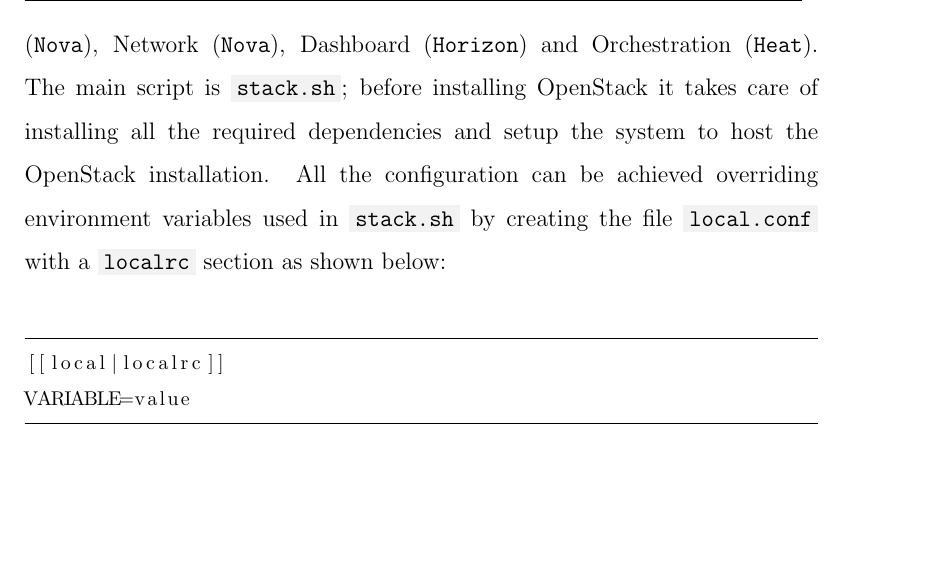
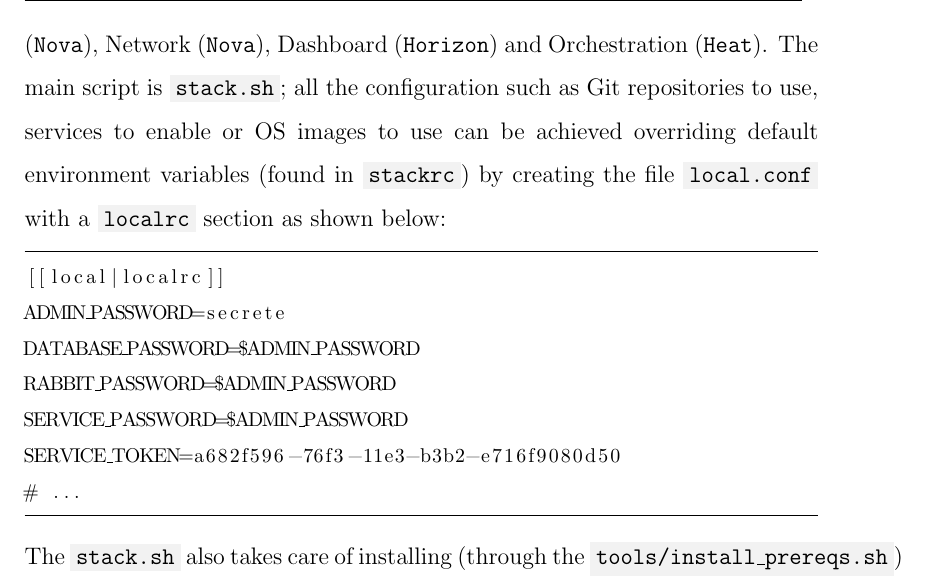
Before and after one commit to affear/thesis_doc, a LaTeX thesis (thesis.tex, which reads chapters/openstack_devstack.tex): part of page 21 of 83, cut so that both start at the same text, the shorter picture padded with empty space. Compiled offline with pdfLaTeX.

Commit message:
devstack v1

```diff
--- a/chapters/openstack_devstack.tex
+++ b/chapters/openstack_devstack.tex
@@ -65,9 +65,14 @@
 DevStack\footnote{More info at \url{docs.openstack.org/developer/devstack}} is a set of scripts and utilities to quickly deploy an OpenStack cloud environment and it is freely available on GitHub\footnote{\url{github.com/openstack-dev/devstack}}.\\
 DevStack allows developers and system administrators to automate the process of installing OpenStack on a server reducing it to a simple command for every installation.\\
 The services that are configured by default are Identity (\texttt{Keystone}), Object Storage (\texttt{Swift}), Image Storage (\texttt{Glance}), Block Storage (\texttt{Cinder}), Compute (\texttt{Nova}), Network (\texttt{Nova}), Dashboard (\texttt{Horizon}) and Orchestration (\texttt{Heat}).
-The main script is \code{stack.sh}; before installing OpenStack it takes care of installing all the required dependencies and setup the system to host the OpenStack installation. All the configuration can be achieved overriding environment variables used in \code{stack.sh} by creating the file \code{local.conf} with a \code{localrc} section as shown below:\\
+The main script is \code{stack.sh}; all the configuration such as Git repositories to use, services to enable or OS images to use can be achieved overriding default environment variables (found in \code{stackrc}) by creating the file \code{local.conf} with a \code{localrc} section as shown below:
 \begin{lstlisting}[numbers=none]
 [[local|localrc]]
-VARIABLE=value
+ADMIN_PASSWORD=secrete
+DATABASE_PASSWORD=$ADMIN_PASSWORD
+RABBIT_PASSWORD=$ADMIN_PASSWORD
+SERVICE_PASSWORD=$ADMIN_PASSWORD
+SERVICE_TOKEN=a682f596-76f3-11e3-b3b2-e716f9080d50
+# ...
 \end{lstlisting}
-\\
+The \code{stack.sh} also takes care of installing (through the \code{tools/install\_prereqs.sh})
```
